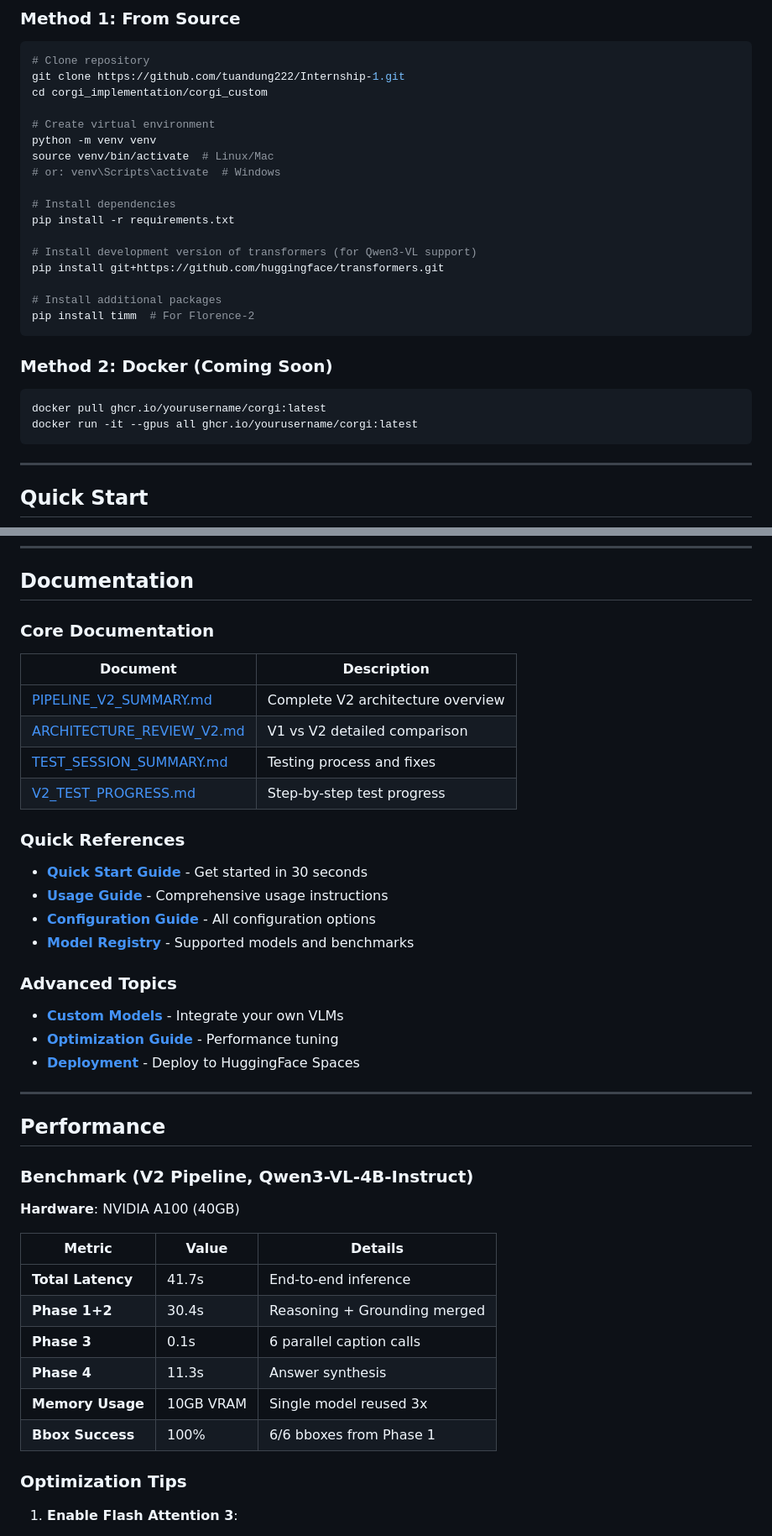
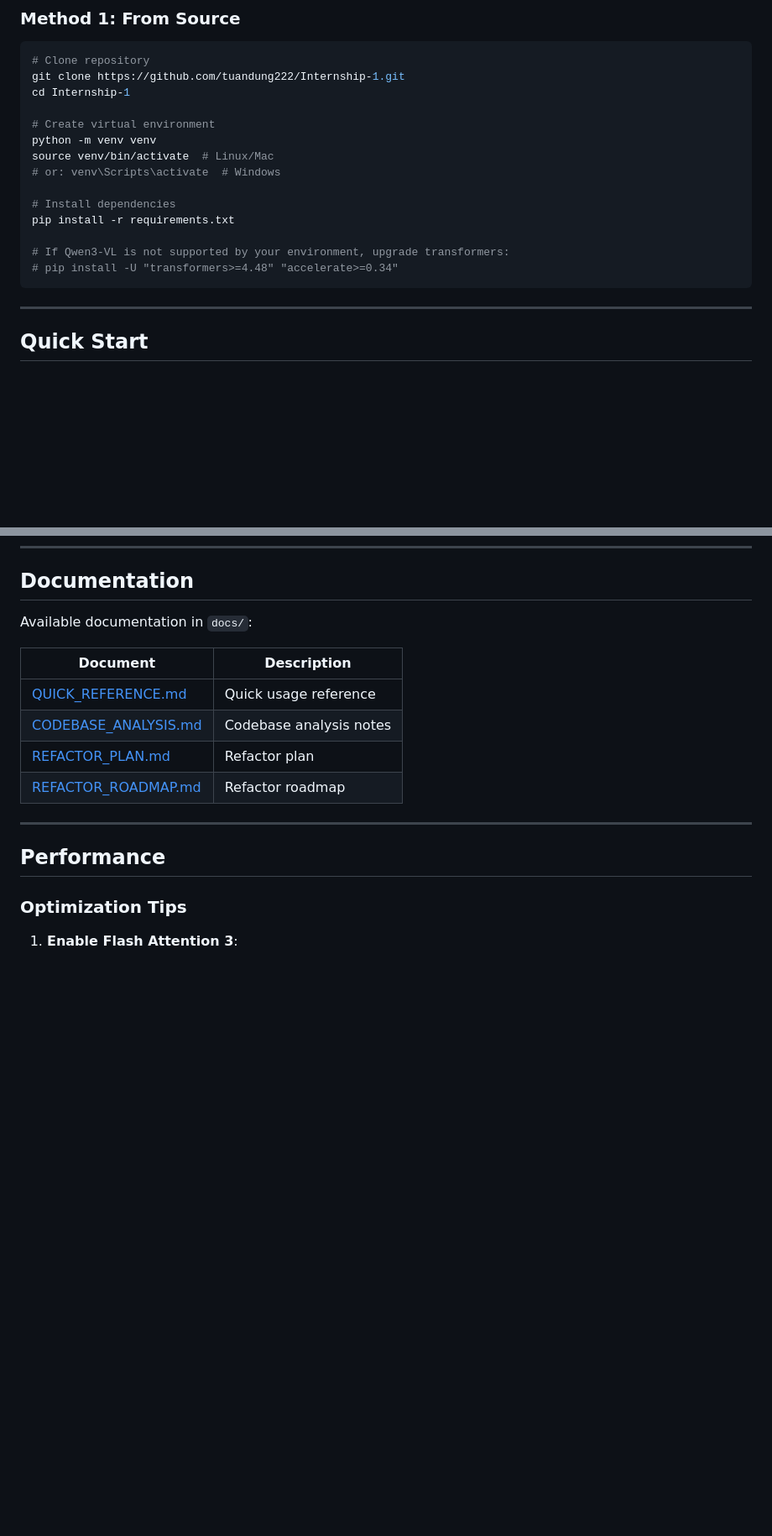
Before and after one commit to tuandung222/Internship-1, a Markdown page: README.md, 2 parts joined by grey strips. Shown: that part at 84% size. GitHub-like rendering; blank space fills up the shorter version.

Commit message:
docs: refresh README for current entrypoints

````diff
--- a/README.md
+++ b/README.md
@@ -101,7 +101,7 @@ flowchart TD
 ```bash
 # Clone repository
 git clone https://github.com/tuandung222/Internship-1.git
-cd corgi_implementation/corgi_custom
+cd Internship-1
 
 # Create virtual environment
 python -m venv venv
@@ -111,18 +111,8 @@ source venv/bin/activate  # Linux/Mac
 # Install dependencies
 pip install -r requirements.txt
 
-# Install development version of transformers (for Qwen3-VL support)
-pip install git+https://github.com/huggingface/transformers.git
-
-# Install additional packages
-pip install timm  # For Florence-2
-```
-
-### Method 2: Docker (Coming Soon)
-
-```bash
-docker pull ghcr.io/yourusername/corgi:latest
-docker run -it --gpus all ghcr.io/yourusername/corgi:latest
+# If Qwen3-VL is not supported by your environment, upgrade transformers:
+# pip install -U "transformers>=4.48" "accelerate>=0.34"
 ```
 
 ---
@@ -478,44 +473,18 @@ corgi_custom/
 
 ## Documentation
 
-### Core Documentation
+Available documentation in `docs/`:
 
 | Document | Description |
 |----------|-------------|
-| [PIPELINE_V2_SUMMARY.md](docs/pipeline_v2/PIPELINE_V2_SUMMARY.md) | Complete V2 architecture overview |
-| [ARCHITECTURE_REVIEW_V2.md](docs/pipeline_v2/ARCHITECTURE_REVIEW_V2.md) | V1 vs V2 detailed comparison |
-| [TEST_SESSION_SUMMARY.md](docs/pipeline_v2/TEST_SESSION_SUMMARY.md) | Testing process and fixes |
-| [V2_TEST_PROGRESS.md](docs/pipeline_v2/V2_TEST_PROGRESS.md) | Step-by-step test progress |
-
-### Quick References
-
-- **[Quick Start Guide](docs/guides/QUICK_START.md)** - Get started in 30 seconds
-- **[Usage Guide](docs/USAGE_GUIDE.md)** - Comprehensive usage instructions
-- **[Configuration Guide](docs/guides/CONFIGURATION.md)** - All configuration options
-- **[Model Registry](docs/guides/MODEL_REGISTRY.md)** - Supported models and benchmarks
-
-### Advanced Topics
-
-- **[Custom Models](docs/guides/CUSTOM_MODELS.md)** - Integrate your own VLMs
-- **[Optimization Guide](docs/OPTIMIZATION_IMPLEMENTATION_SUMMARY.md)** - Performance tuning
-- **[Deployment](docs/DEPLOY_NOW.md)** - Deploy to HuggingFace Spaces
+| [QUICK_REFERENCE.md](docs/QUICK_REFERENCE.md) | Quick usage reference |
+| [CODEBASE_ANALYSIS.md](docs/CODEBASE_ANALYSIS.md) | Codebase analysis notes |
+| [REFACTOR_PLAN.md](docs/REFACTOR_PLAN.md) | Refactor plan |
+| [REFACTOR_ROADMAP.md](docs/REFACTOR_ROADMAP.md) | Refactor roadmap |
 
 ---
 
 ## Performance
-
-### Benchmark (V2 Pipeline, Qwen3-VL-4B-Instruct)
-
-**Hardware**: NVIDIA A100 (40GB)
-
-| Metric | Value | Details |
-|--------|-------|---------|
-| **Total Latency** | 41.7s | End-to-end inference |
-| **Phase 1+2** | 30.4s | Reasoning + Grounding merged |
-| **Phase 3** | 0.1s | 6 parallel caption calls |
-| **Phase 4** | 11.3s | Answer synthesis |
-| **Memory Usage** | 10GB VRAM | Single model reused 3x |
-| **Bbox Success** | 100% | 6/6 bboxes from Phase 1 |
 
 ### Optimization Tips
 
````
Also changed, not shown: other parts of README.md (+12 -27 lines).
